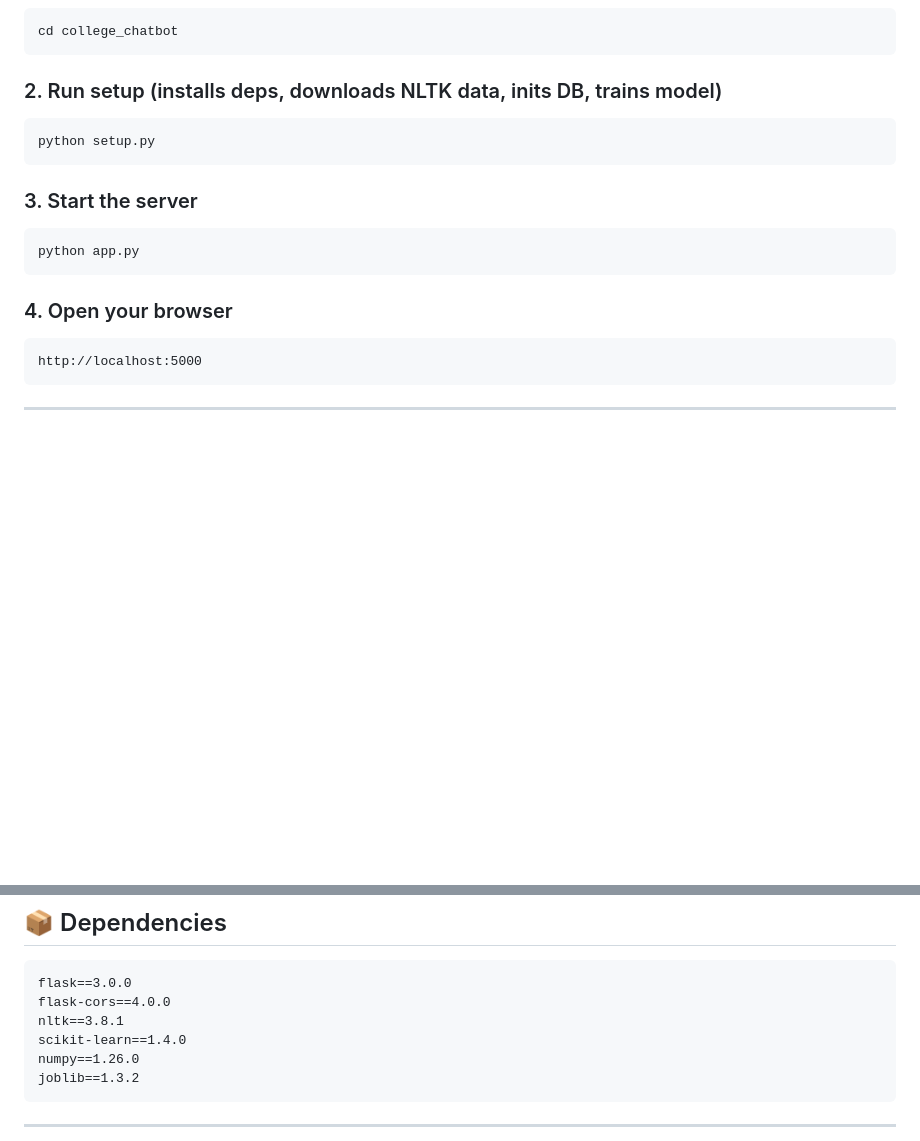
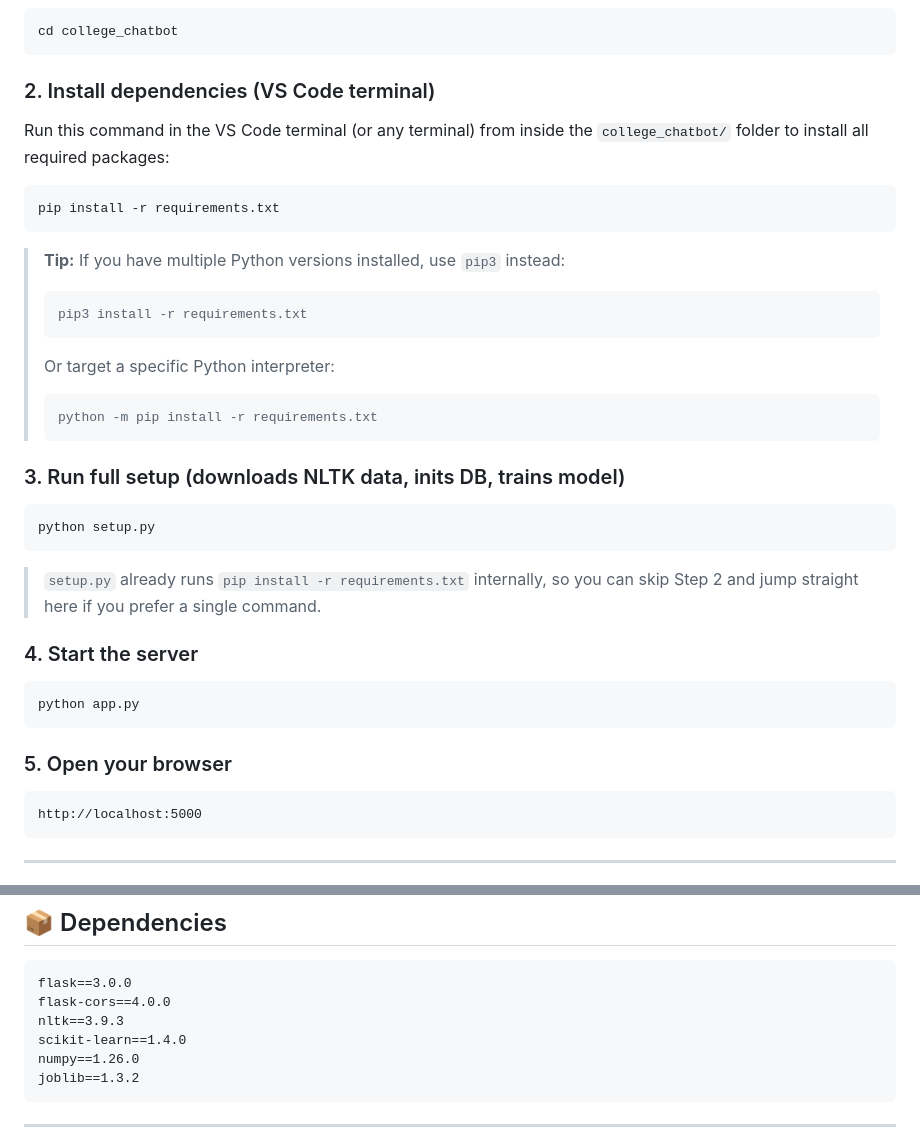
Before and after one commit to Harshitjain-11/pdf, a Markdown page: college_chatbot/README.md, 2 parts joined by grey strips. Rendered like a GitHub page; blank space fills up the shorter version.

Commit message:
docs: add prominent pip install command and fix nltk version in README
Co-authored-by: Harshitjain-11 <221928725+Harshitjain-11@users.noreply.github.com>

````diff
--- a/college_chatbot/README.md
+++ b/college_chatbot/README.md
@@ -48,19 +48,40 @@ college_chatbot/
 cd college_chatbot
 ```
 
-### 2. Run setup (installs deps, downloads NLTK data, inits DB, trains model)
+### 2. Install dependencies (VS Code terminal)
+
+Run this command in the VS Code terminal (or any terminal) from inside the
+`college_chatbot/` folder to install all required packages:
+
+```bash
+pip install -r requirements.txt
+```
+
+> **Tip:** If you have multiple Python versions installed, use `pip3` instead:
+> ```bash
+> pip3 install -r requirements.txt
+> ```
+> Or target a specific Python interpreter:
+> ```bash
+> python -m pip install -r requirements.txt
+> ```
+
+### 3. Run full setup (downloads NLTK data, inits DB, trains model)
 
 ```bash
 python setup.py
 ```
 
-### 3. Start the server
+> `setup.py` already runs `pip install -r requirements.txt` internally, so
+> you can skip Step 2 and jump straight here if you prefer a single command.
+
+### 4. Start the server
 
 ```bash
 python app.py
 ```
 
-### 4. Open your browser
+### 5. Open your browser
 
 ```
 http://localhost:5000
@@ -149,7 +170,7 @@ export ADMIN_PASSWORD=mysecretpassword
 ```
 flask==3.0.0
 flask-cors==4.0.0
-nltk==3.8.1
+nltk==3.9.3
 scikit-learn==1.4.0
 numpy==1.26.0
 joblib==1.3.2
````
